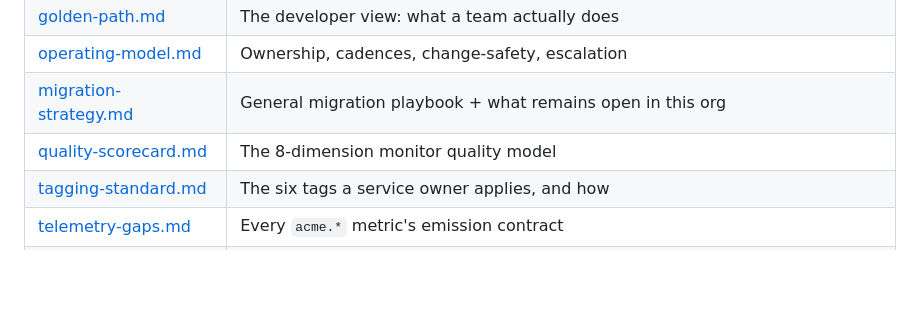
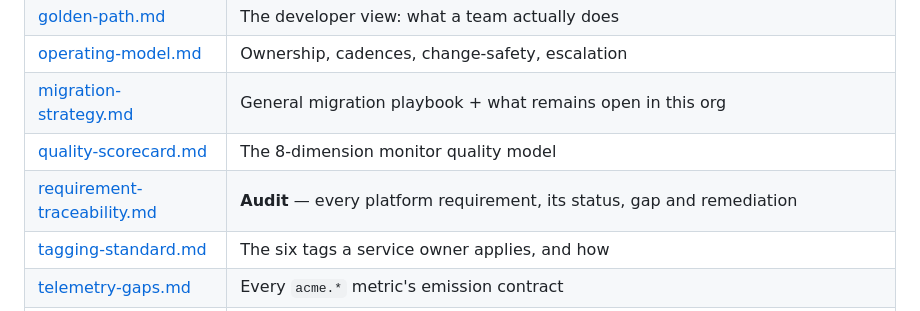
Before and after one commit to droderiquesit/enterprise-observability, a Markdown page: README.md, the part around the change. GitHub-like rendering; blank space fills up the shorter version.

```diff
--- a/README.md
+++ b/README.md
@@ -159,6 +159,7 @@ duplicates policy YAML — read the YAML through `obs_common.load_policy()`.
 | [operating-model.md](docs/operating-model.md) | Ownership, cadences, change-safety, escalation |
 | [migration-strategy.md](docs/migration-strategy.md) | General migration playbook + what remains open in this org |
 | [quality-scorecard.md](docs/quality-scorecard.md) | The 8-dimension monitor quality model |
+| [requirement-traceability.md](docs/requirement-traceability.md) | **Audit** — every platform requirement, its status, gap and remediation |
 | [tagging-standard.md](docs/tagging-standard.md) | The six tags a service owner applies, and how |
 | [telemetry-gaps.md](docs/telemetry-gaps.md) | Every `acme.*` metric's emission contract |
 | [decision-records.md](docs/decision-records.md) | ADR-001…ADR-018 |
```
Also changed, not shown: docs/requirement-traceability.md (added, +238 -0 lines).
